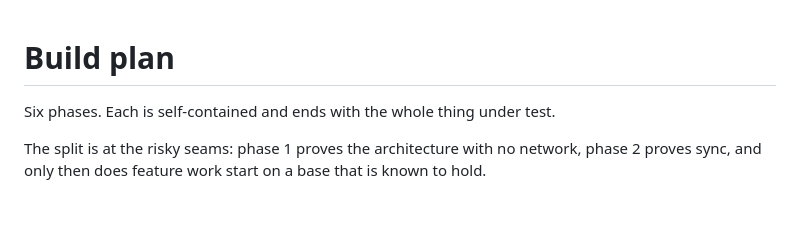
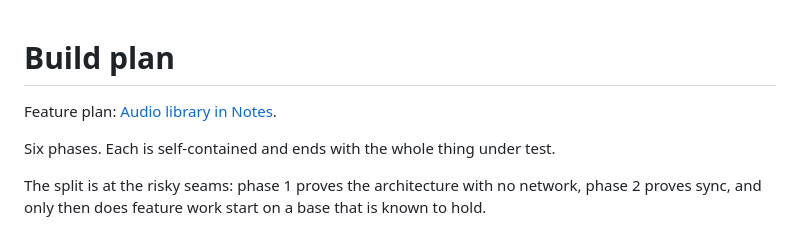
Before and after one commit to garthtrickett/notes, a Markdown page: PLAN.md, the part around the change. Drawn GitHub-style; blank space fills up the shorter version.

Commit message:
Plan an offline Android audio library in Notes

```diff
--- a/PLAN.md
+++ b/PLAN.md
@@ -1,4 +1,6 @@
 # Build plan
+
+Feature plan: [Audio library in Notes](PLAN-AUDIO.md).
 
 Six phases. Each is self-contained and ends with the whole thing under test.
 
```
Also changed, not shown: PLAN-AUDIO.md (added, +414 -0 lines).
